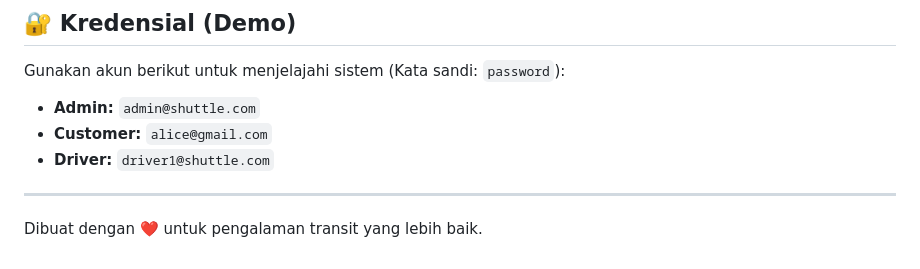
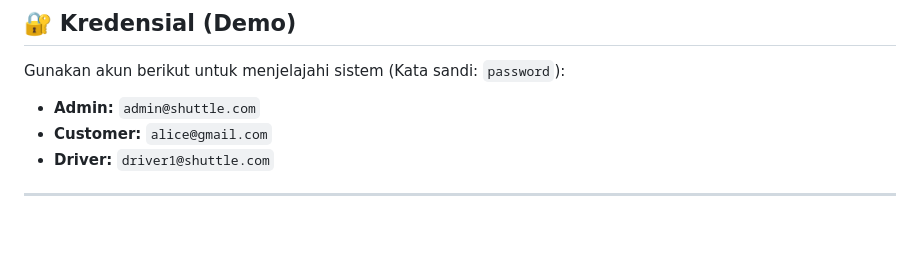
Before and after one commit to Azzami-IF/Shuttle, a Markdown page: README.md, the part around the change. GitHub-like rendering; blank space fills up the shorter version.

```diff
--- a/README.md
+++ b/README.md
@@ -89,4 +89,3 @@ Gunakan akun berikut untuk menjelajahi sistem (Kata sandi: `password`):
 - **Driver:** `driver1@shuttle.com`
 
 ---
-Dibuat dengan ❤️ untuk pengalaman transit yang lebih baik.
```
